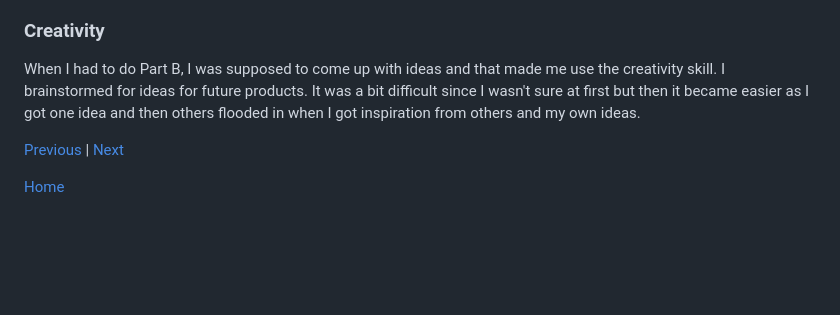
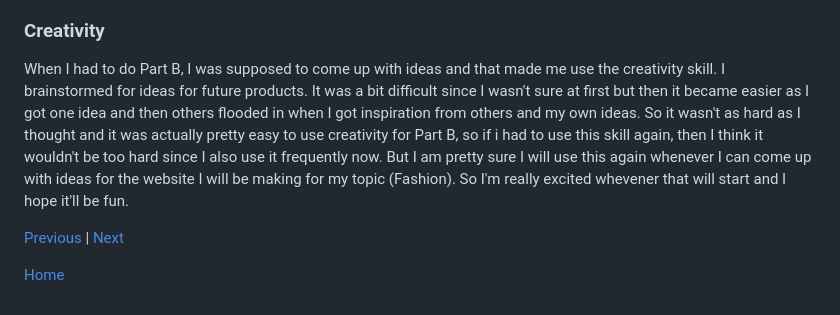
Before and after one commit to dayanisc7709/sep10-freedom-project, a Markdown page: blog/entry03.md, the part around the change. Drawn GitHub-style; blank space fills up the shorter version.

```diff
--- a/blog/entry03.md
+++ b/blog/entry03.md
@@ -16,7 +16,7 @@ As of now, I am in step three (Brainstorm possible solutions) or four (Plan the
 I had to organize through my FP content so that it could be the final version and that allowed me to get better on my skill of organization. I was able to organize my list and put it in a neat list that could make sense. I added more onto it and that helped it look more neater since it was things like dates, links and such. Plus I also divided the list in sections when I had to write about the software, hardware and future products. These are things that I don't normally do when taking notes, I usually just write everything down and not put it into sections and that makes things confusing sometimes. So doing this task really helped me to get better at organizing my notes, list and etc.
 
 ### Creativity
-When I had to do Part B, I was supposed to come up with ideas and that made me use the creativity skill. I brainstormed for ideas for future products. It was a bit difficult since I wasn't sure at first but then it became easier as I got one idea and then others flooded in when I got inspiration from others and my own ideas.
+When I had to do Part B, I was supposed to come up with ideas and that made me use the creativity skill. I brainstormed for ideas for future products. It was a bit difficult since I wasn't sure at first but then it became easier as I got one idea and then others flooded in when I got inspiration from others and my own ideas. So it wasn't as hard as I thought and it was actually pretty easy to use creativity for Part B, so if i had to use this skill again, then I think it wouldn't be too hard since I also use it frequently now. But I am pretty sure I will use this again whenever I can come up with ideas for the website I will be making for my topic (Fashion). So I'm really excited whevener that will start and I hope it'll be fun.
 
 [Previous](entry02.md) | [Next](entry04.md)
 
```
